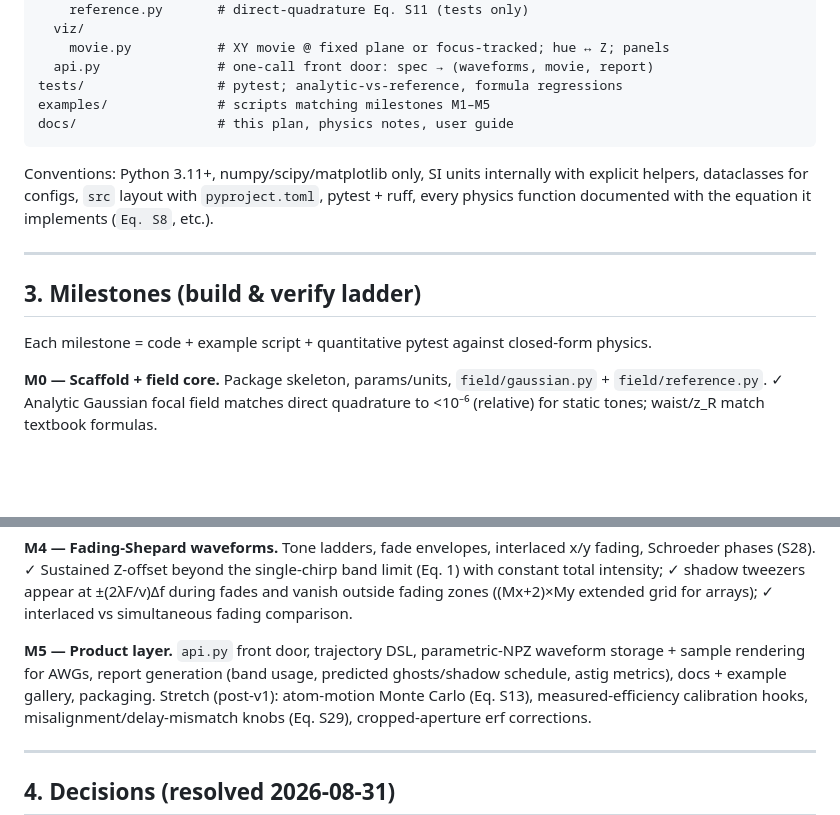
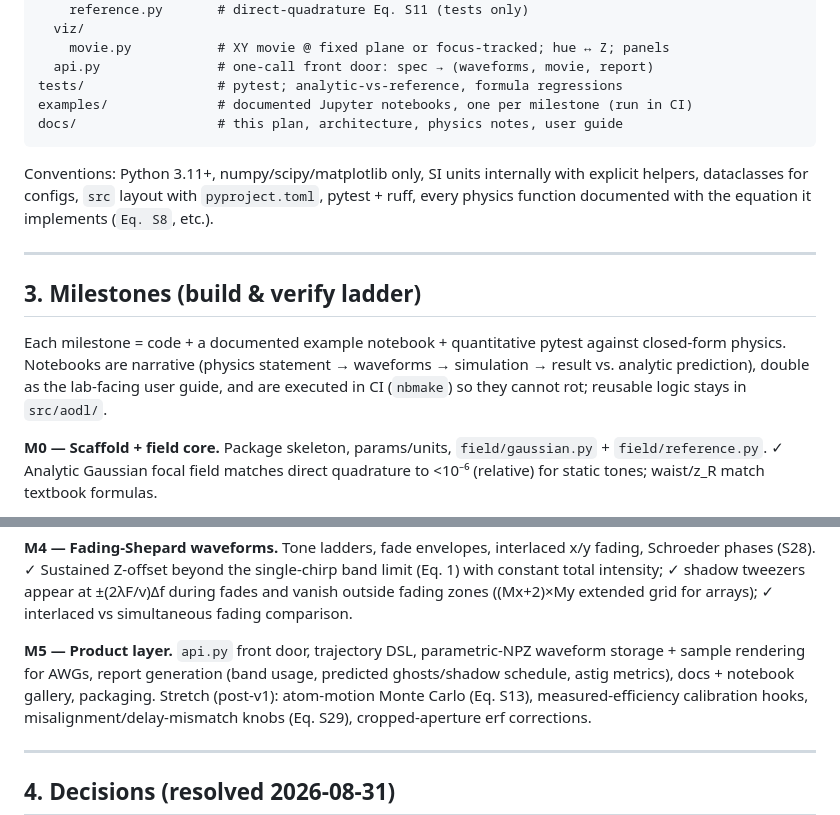
Before and after one commit to nsong03/AODL, a Markdown page: docs/PLAN.md, 2 parts joined by grey strips. Rendered like a GitHub page; blank space fills up the shorter version.

````diff
--- a/docs/PLAN.md
+++ b/docs/PLAN.md
@@ -199,8 +199,8 @@ src/aodl/
     movie.py           # XY movie @ fixed plane or focus-tracked; hue ↔ Z; panels
   api.py               # one-call front door: spec → (waveforms, movie, report)
 tests/                 # pytest; analytic-vs-reference, formula regressions
-examples/              # scripts matching milestones M1–M5
-docs/                  # this plan, physics notes, user guide
+examples/              # documented Jupyter notebooks, one per milestone (run in CI)
+docs/                  # this plan, architecture, physics notes, user guide
 ```
 
 Conventions: Python 3.11+, numpy/scipy/matplotlib only, SI units internally with explicit
@@ -211,7 +211,10 @@ physics function documented with the equation it implements (`Eq. S8`, etc.).
 
 ## 3. Milestones (build & verify ladder)
 
-Each milestone = code + example script + quantitative pytest against closed-form physics.
+Each milestone = code + a documented example notebook + quantitative pytest against
+closed-form physics. Notebooks are narrative (physics statement → waveforms → simulation →
+result vs. analytic prediction), double as the lab-facing user guide, and are executed in CI
+(`nbmake`) so they cannot rot; reusable logic stays in `src/aodl/`.
 
 **M0 — Scaffold + field core.**
 Package skeleton, params/units, `field/gaussian.py` + `field/reference.py`.
@@ -248,7 +251,7 @@ zones ((Mx+2)×My extended grid for arrays); ✓ interlaced vs simultaneous fadi
 **M5 — Product layer.**
 `api.py` front door, trajectory DSL, parametric-NPZ waveform storage + sample rendering
 for AWGs, report generation (band usage,
-predicted ghosts/shadow schedule, astig metrics), docs + example gallery, packaging.
+predicted ghosts/shadow schedule, astig metrics), docs + notebook gallery, packaging.
 Stretch (post-v1): atom-motion Monte Carlo (Eq. S13), measured-efficiency calibration hooks,
 misalignment/delay-mismatch knobs (Eq. S29), cropped-aperture erf corrections.
 
````
Also changed, not shown: docs/ARCHITECTURE.md (+18 -7 lines).
